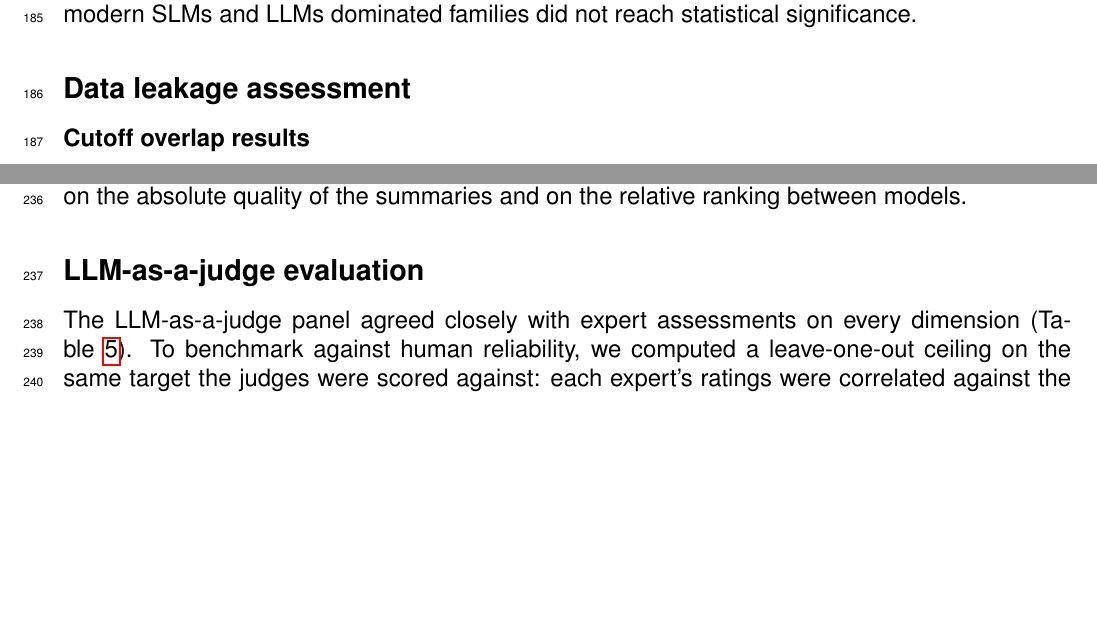
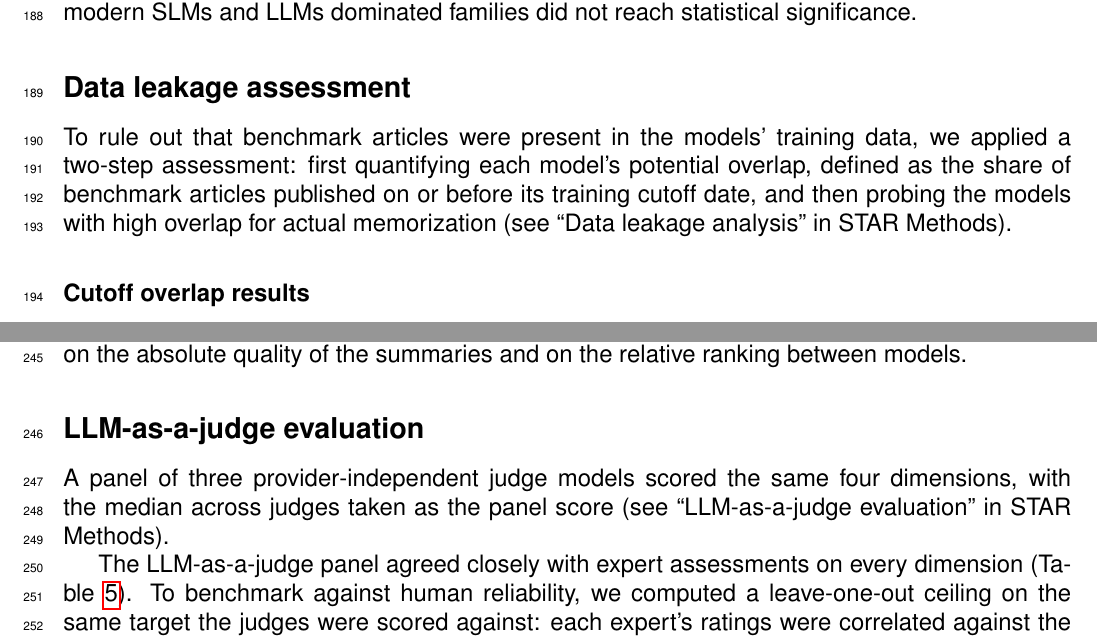
Before and after one commit to Delta4AI/LLMTextSummarizationBenchmark, a LaTeX document (manuscript/main.tex, which reads manuscript/Sections/results.tex): two parts of pages 5 and 6 of 27, joined at a grey line, cut so that both start at the same text, the shorter picture padded with empty space. Compiled offline with pdfLaTeX.

Commit message:
chore(docs): added introductory sentences to results (required to maintain flow after moving methods after results

```diff
--- a/manuscript/Sections/results.tex
+++ b/manuscript/Sections/results.tex
@@ -44,6 +46,8 @@ Regarding the Games-Howell post-hoc matrix in the family comparison (Figure~\ref
 
 \subsection{Data leakage assessment}
 
+To rule out that benchmark articles were present in the models' training data, we applied a two-step assessment: first quantifying each model's potential overlap, defined as the share of benchmark articles published on or before its training cutoff date, and then probing the models with high overlap for actual memorization (see ``Data leakage analysis'' in STAR Methods).
+
 \subsubsection{Cutoff overlap results}
 
 Across the evaluated models, potential overlap ranged from minimal levels of 5\% for earlier models with training cutoffs prior to 2024, up to 40.2\% for more recent \acp{LLM} with reported cutoff dates in early 2025. Most models showed low overlap ($\leq 20\%$), indicating that the majority of benchmark articles were published after their respective training cutoff dates. A subset of eight models, including recent versions of Claude, Deepseek, and one \ac{GPT} model, exhibited moderate levels of potential overlap ($24 - 40.2\%$) and were further analyzed via an abstract completion probe in the next step.
@@ -69,6 +75,9 @@ Differences were even more pronounced for relevance and consistency. The Mistral
 Inter-rater agreement was strong on both measures. Gwet's AC2 indicated substantial absolute agreement across all dimensions, ranging from 0.713 (relevance) to 0.794 (fluency), with an overall value of AC2 = 0.725. Mean pairwise Spearman correlations were likewise strong across all dimensions, ranging from $\rho = 0.707$ (coherence) to $\rho = 0.801$ (consistency), with an overall mean of $\rho = 0.765$ (all $p < 0.001$). These results show that evaluators consistently agreed both on the absolute quality of the summaries and on the relative ranking between models.
 
 \subsection{LLM-as-a-judge evaluation}
+
+A panel of three provider-independent judge models scored the same four dimensions, with the median across judges taken as the panel score (see ``LLM-as-a-judge evaluation'' in STAR Methods).
+
 The LLM-as-a-judge panel agreed closely with expert assessments on every dimension (Table~\ref{tab:judge-expert}). To benchmark against human reliability, we computed a leave-one-out ceiling on the same target the judges were scored against: each expert's ratings were correlated against the mean of the remaining experts. The judge's mean agreement ($\rho=0.87$) exceeded this ceiling ($\rho=0.82$), leading to the assumption that it tracked the expert consensus at least as closely as a typical individual expert.
 
 
```
Also changed, not shown: manuscript/Sections/results.tex (4 more changed lines).
